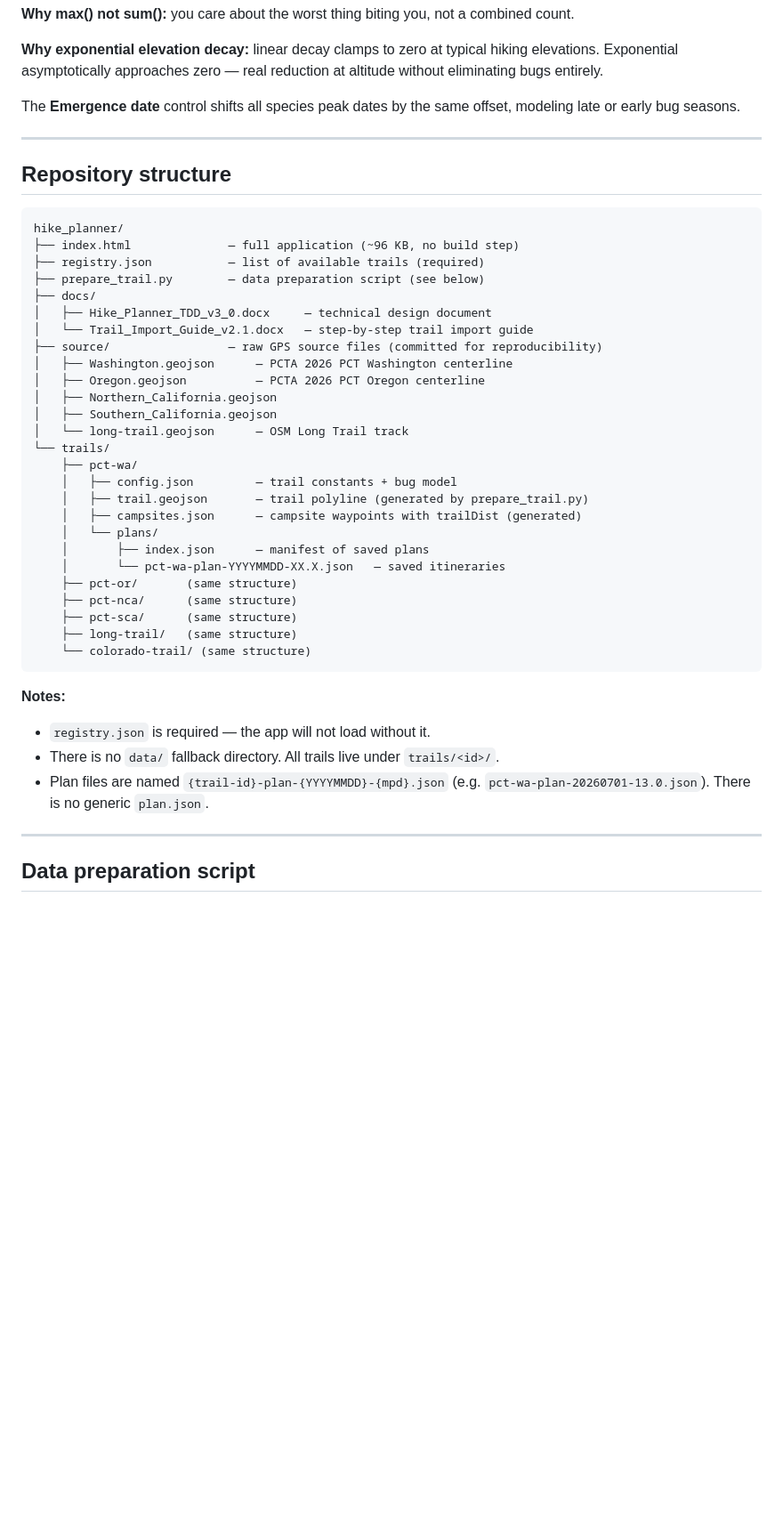
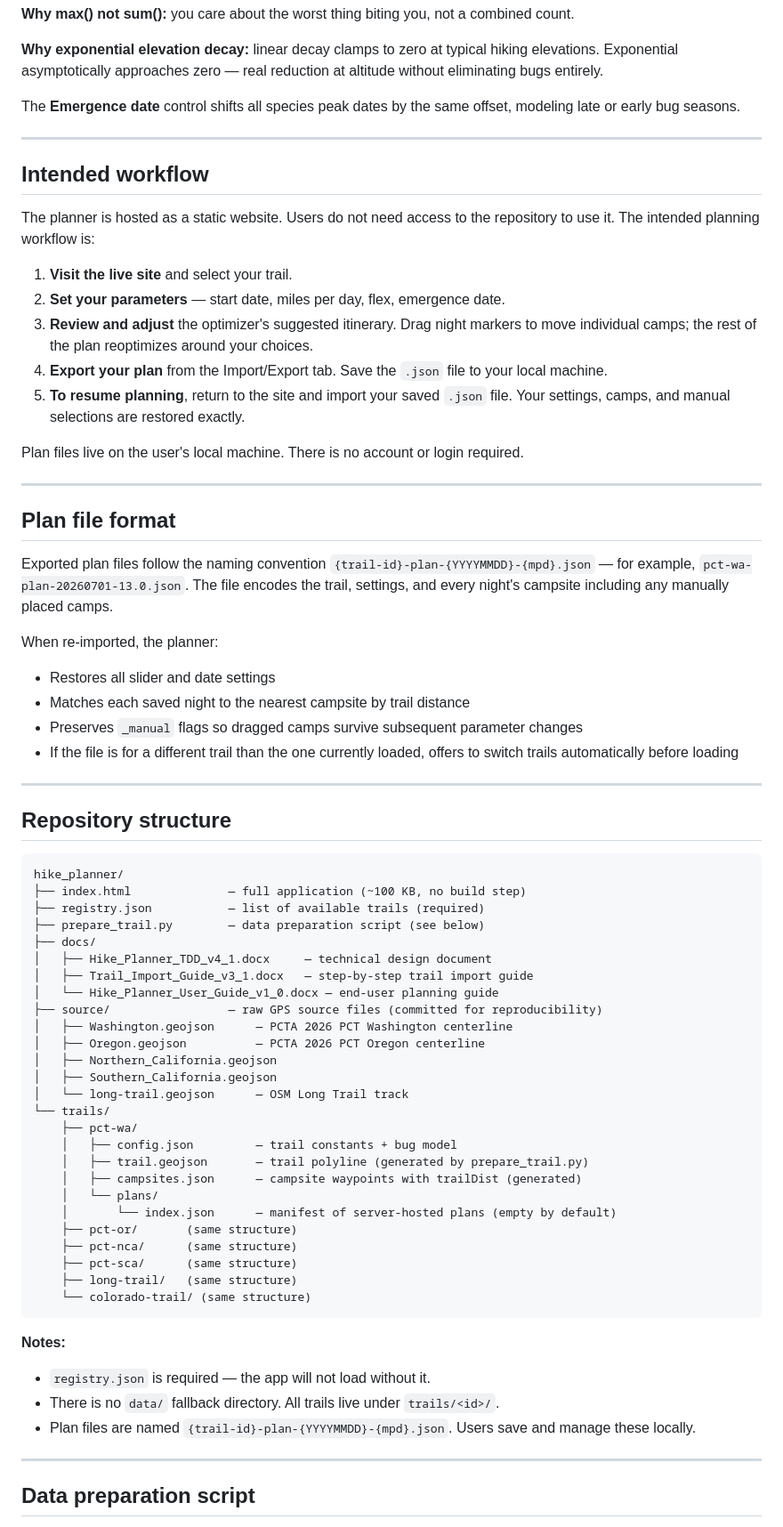
Before and after one commit to dwettergreen/hike_planner, a Markdown page: README.md, the part around one of its changes. Shown at 89% size. Rendered like a GitHub page; blank space fills up the shorter version.

````diff
--- a/README.md
+++ b/README.md
@@ -53,16 +53,43 @@ The **Emergence date** control shifts all species peak dates by the same offset,
 
 ---
 
+## Intended workflow
+
+The planner is hosted as a static website. Users do not need access to the repository to use it. The intended planning workflow is:
+
+1. **Visit the live site** and select your trail.
+2. **Set your parameters** — start date, miles per day, flex, emergence date.
+3. **Review and adjust** the optimizer's suggested itinerary. Drag night markers to move individual camps; the rest of the plan reoptimizes around your choices.
+4. **Export your plan** from the Import/Export tab. Save the `.json` file to your local machine.
+5. **To resume planning**, return to the site and import your saved `.json` file. Your settings, camps, and manual selections are restored exactly.
+
+Plan files live on the user's local machine. There is no account or login required.
+
+---
+
+## Plan file format
+
+Exported plan files follow the naming convention `{trail-id}-plan-{YYYYMMDD}-{mpd}.json` — for example, `pct-wa-plan-20260701-13.0.json`. The file encodes the trail, settings, and every night's campsite including any manually placed camps.
+
+When re-imported, the planner:
+- Restores all slider and date settings
+- Matches each saved night to the nearest campsite by trail distance
+- Preserves `_manual` flags so dragged camps survive subsequent parameter changes
+- If the file is for a different trail than the one currently loaded, offers to switch trails automatically before loading
+
+---
+
 ## Repository structure
 
 ```
 hike_planner/
-├── index.html              — full application (~96 KB, no build step)
+├── index.html              — full application (~100 KB, no build step)
 ├── registry.json           — list of available trails (required)
 ├── prepare_trail.py        — data preparation script (see below)
 ├── docs/
-│   ├── Hike_Planner_TDD_v3_0.docx     — technical design document
-│   └── Trail_Import_Guide_v2.1.docx   — step-by-step trail import guide
+│   ├── Hike_Planner_TDD_v4_1.docx     — technical design document
+│   ├── Trail_Import_Guide_v3_1.docx   — step-by-step trail import guide
+│   └── Hike_Planner_User_Guide_v1_0.docx — end-user planning guide
 ├── source/                 — raw GPS source files (committed for reproducibility)
 │   ├── Washington.geojson      — PCTA 2026 PCT Washington centerline
 │   ├── Oregon.geojson          — PCTA 2026 PCT Oregon centerline
@@ -75,8 +102,7 @@ hike_planner/
     │   ├── trail.geojson       — trail polyline (generated by prepare_trail.py)
     │   ├── campsites.json      — campsite waypoints with trailDist (generated)
     │   └── plans/
-    │       ├── index.json      — manifest of saved plans
-    │       └── pct-wa-plan-YYYYMMDD-XX.X.json   — saved itineraries
+    │       └── index.json      — manifest of server-hosted plans (empty by default)
     ├── pct-or/       (same structure)
     ├── pct-nca/      (same structure)
     ├── pct-sca/      (same structure)
@@ -87,7 +113,7 @@ hike_planner/
 **Notes:**
 - `registry.json` is required — the app will not load without it.
 - There is no `data/` fallback directory. All trails live under `trails/<id>/`.
-- Plan files are named `{trail-id}-plan-{YYYYMMDD}-{mpd}.json` (e.g. `pct-wa-plan-20260701-13.0.json`). There is no generic `plan.json`.
+- Plan files are named `{trail-id}-plan-{YYYYMMDD}-{mpd}.json`. Users save and manage these locally.
 
 ---
 
````
Also changed, not shown: other parts of README.md (+2 -17 lines).
